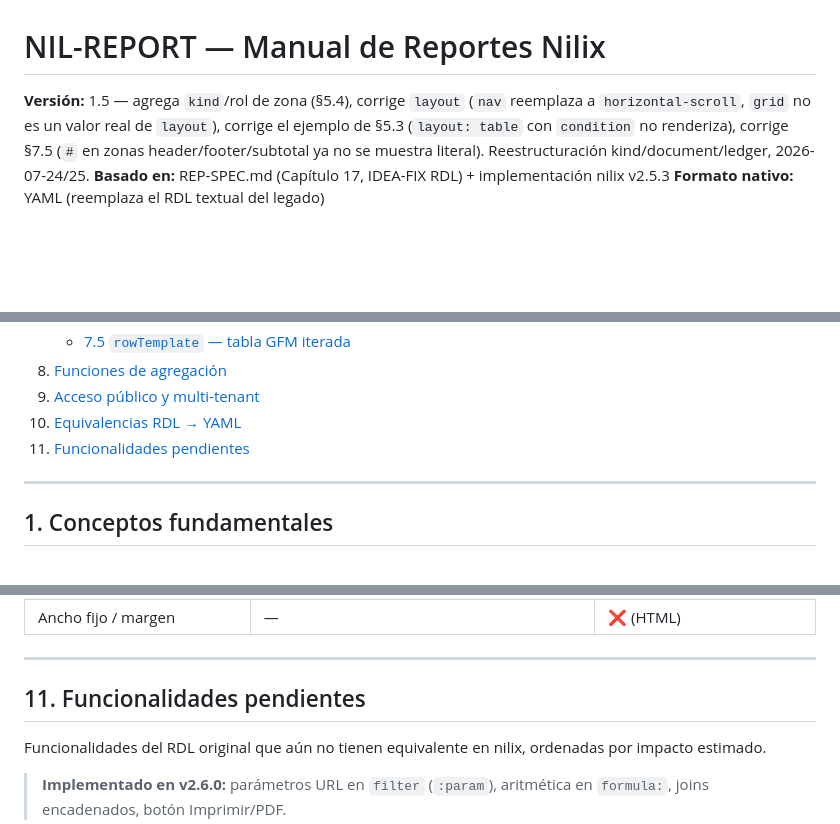
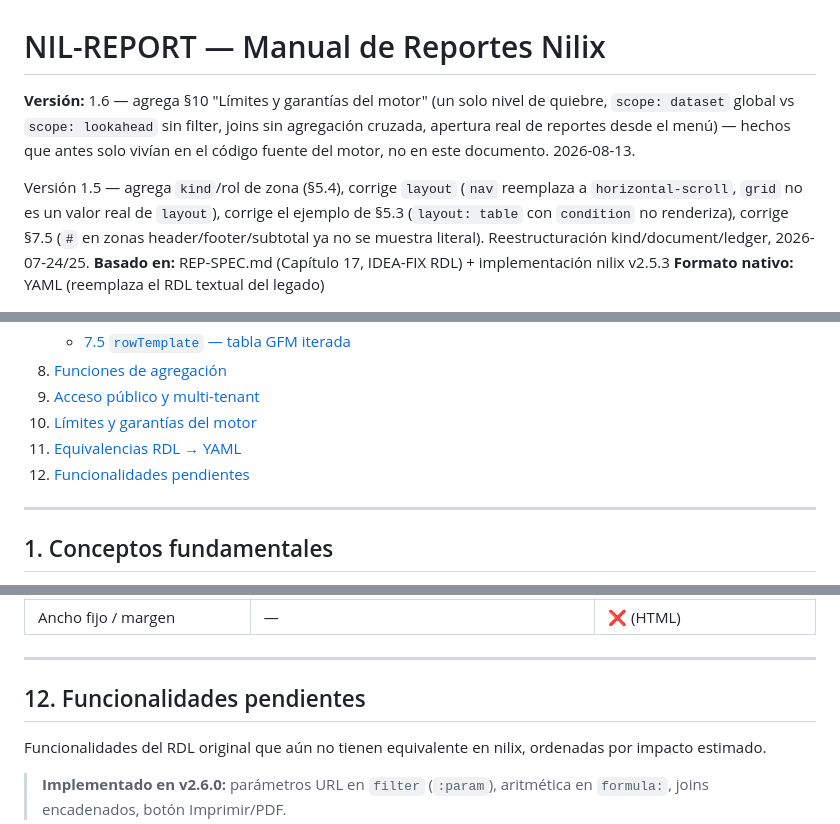
Before and after one commit to wirednil/nilix, a Markdown page: docs/03-reference/NIL-REPORT.md, 3 parts joined by grey strips. Rendered like a GitHub page; blank space fills up the shorter version.

```diff
--- a/docs/03-reference/NIL-REPORT.md
+++ b/docs/03-reference/NIL-REPORT.md
@@ -1,6 +1,12 @@
 # NIL-REPORT — Manual de Reportes Nilix
 
-**Versión:** 1.5 — agrega `kind`/rol de zona (§5.4), corrige `layout` (`nav`
+**Versión:** 1.6 — agrega §10 "Límites y garantías del motor" (un solo nivel
+de quiebre, `scope: dataset` global vs `scope: lookahead` sin filter, joins
+sin agregación cruzada, apertura real de reportes desde el menú) — hechos
+que antes solo vivían en el código fuente del motor, no en este documento.
+2026-08-13.
+
+Versión 1.5 — agrega `kind`/rol de zona (§5.4), corrige `layout` (`nav`
 reemplaza a `horizontal-scroll`, `grid` no es un valor real de `layout`),
 corrige el ejemplo de §5.3 (`layout: table` con `condition` no renderiza),
 corrige §7.5 (`#` en zonas header/footer/subtotal ya no se muestra literal).
@@ -24,8 +30,9 @@ Reestructuración kind/document/ledger, 2026-07-24/25.
    - [7.5 `rowTemplate` — tabla GFM iterada](#rowtemplate--tabla-gfm-con-datos-iterados)
 8. [Funciones de agregación](#8-funciones-de-agregación)
 9. [Acceso público y multi-tenant](#9-acceso-público-y-multi-tenant)
-10. [Equivalencias RDL → YAML](#10-equivalencias-rdl--yaml)
-11. [Funcionalidades pendientes](#11-funcionalidades-pendientes)
+10. [Límites y garantías del motor](#10-límites-y-garantías-del-motor--lo-que-no-podés-asumir-sin-leer-código)
+11. [Equivalencias RDL → YAML](#11-equivalencias-rdl--yaml)
+12. [Funcionalidades pendientes](#12-funcionalidades-pendientes)
 
 ---
 
@@ -967,7 +1071,7 @@ Con `public: true`, el reporte es accesible sin login usando el `public_token` d
 
 ---
 
-## 11. Funcionalidades pendientes
+## 12. Funcionalidades pendientes
 
 Funcionalidades del RDL original que aún no tienen equivalente en nilix, ordenadas por impacto estimado.
 
```
Also changed, not shown: other parts of docs/03-reference/NIL-REPORT.md (+98 -1 lines), AGENTS.md (+1 -1 lines).
